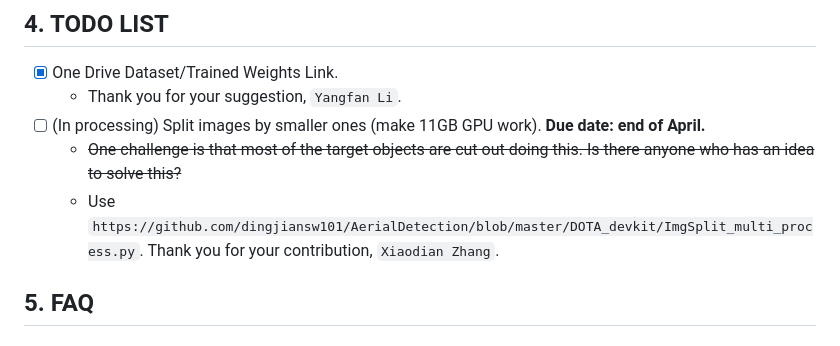
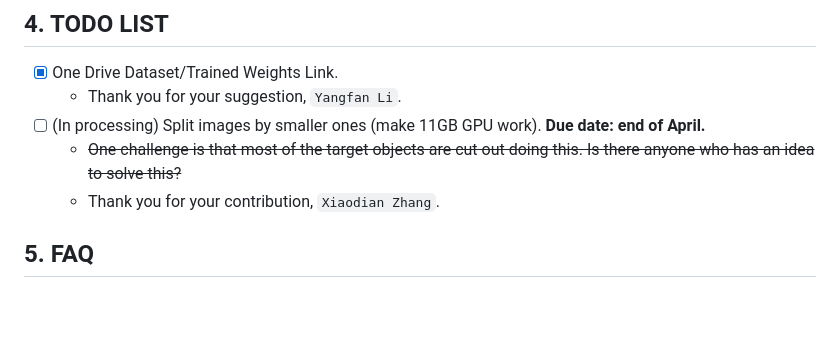
Before and after one commit to jonggyujang0123/M2SODAI, a Markdown page: README.md, the part around the change. Rendered like a GitHub page; blank space fills up the shorter version.

Commit message:
split_data_prepare

```diff
--- a/README.md
+++ b/README.md
@@ -150,7 +150,7 @@ python tools/test.py {config_file} {ckpt_file} --eval bbox
   - Thank you for your suggestion, `Yangfan Li`.
 - [ ] (In processing) Split images by smaller ones (make 11GB GPU work). **Due date: end of April.**
   - ~~One challenge is that most of the target objects are cut out doing this. Is there anyone who has an idea to solve this?~~
-  - Use `https://github.com/dingjiansw101/AerialDetection/blob/master/DOTA_devkit/ImgSplit_multi_process.py`. Thank you for your contribution, `Xiaodian Zhang`.
+  - Thank you for your contribution, `Xiaodian Zhang`.
 
 ## 5. FAQ
 
```
